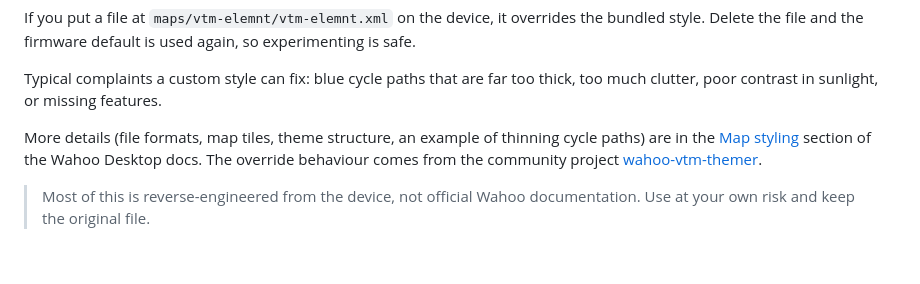
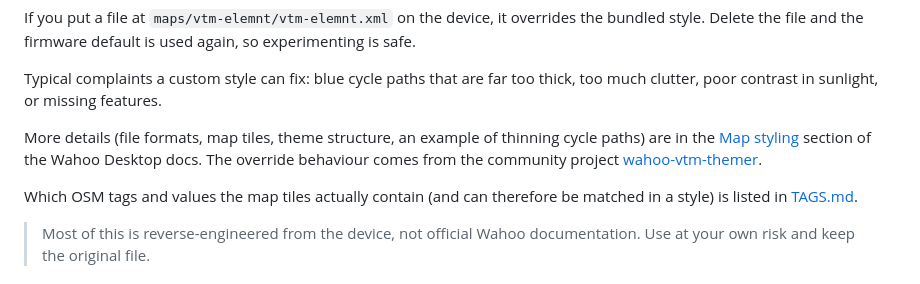
Before and after one commit to bertt/WahooMapStyles, a Markdown page: README.md, the part around the change. Drawn GitHub-style; blank space fills up the shorter version.

Commit message:
Add TAGS.md with tags and values in Wahoo maps v23
Co-authored-by: Copilot <223556219+Copilot@users.noreply.github.com>

```diff
--- a/README.md
+++ b/README.md
@@ -11,6 +11,8 @@ If you put a file at `maps/vtm-elemnt/vtm-elemnt.xml` on the device, it override
 Typical complaints a custom style can fix: blue cycle paths that are far too thick, too much clutter, poor contrast in sunlight, or missing features.
 
 More details (file formats, map tiles, theme structure, an example of thinning cycle paths) are in the [Map styling](https://github.com/bertt/WahooDesktop/blob/main/docs/MAPS.md#map-styling) section of the Wahoo Desktop docs. The override behaviour comes from the community project [wahoo-vtm-themer](https://github.com/BadmanBarista/wahoo-vtm-themer).
+
+Which OSM tags and values the map tiles actually contain (and can therefore be matched in a style) is listed in [TAGS.md](TAGS.md).
 
 > Most of this is reverse-engineered from the device, not official Wahoo documentation. Use at your own risk and keep the original file.
 
```
Also changed, not shown: TAGS.md (added, +109 -0 lines).
